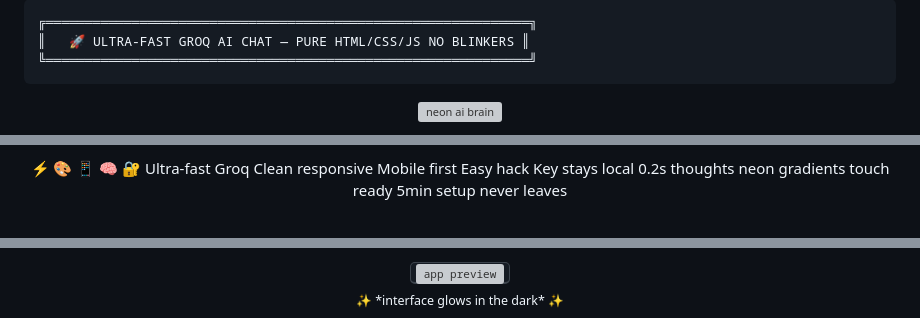
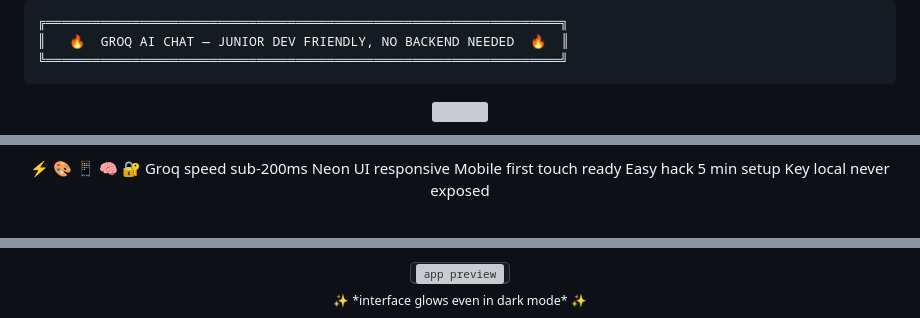
Before and after one commit to DevKevo25/free-ai-for-junior-devs, a Markdown page: README.md, 3 parts joined by grey strips. Drawn GitHub-style; grey boxes are pictures that could not be loaded.

````diff
--- a/README.md
+++ b/README.md
@@ -20,13 +26,13 @@
 </div>
 
 ```glow
-╔══════════════════════════════════════════════════════════════╗
-║   🚀 ULTRA-FAST GROQ AI CHAT — PURE HTML/CSS/JS NO BLINKERS ║
-╚══════════════════════════════════════════════════════════════╝
+╔══════════════════════════════════════════════════════════════════╗
+║   🔥  GROQ AI CHAT — JUNIOR DEV FRIENDLY, NO BACKEND NEEDED  🔥  ║
+╚══════════════════════════════════════════════════════════════════╝
 ```
 
 <p align="center">
-  <img src="https://media.giphy.com/media/v1.Y2lkPTc5MGI3NjExcTc3b3RkNjJ6Z3NpY3B4bHlsYmt3MTNlNXN6cXh4bGlqM2YyNnQ2bCZlcD12MV9pbnRlcm5hbF9naWZfYnlfaWQmY3Q9Zw/l0HlNaQ6gWfll0NOo/giphy.gif" width="300" alt="neon ai brain" />
+  <img src="https://media.giphy.com/media/v1.Y2lkPTc5MGI3NjExcTc3b3RkNjJ6Z3NpY3B4bHlsYmt3MTNlNXN6cXh4bGlqM2YyNnQ2bCZlcD12MV9pbnRlcm5hbF9naWZfYnlfaWQmY3Q9Zw/l0HlNaQ6gWfll0NOo/giphy.gif" width="280" />
 </p>
 
 <div align="center">
@@ -35,7 +45,6 @@
 
 ⚡ 🎨 📱 🧠 🔐
-Ultra-fast Groq Clean responsive Mobile first Easy hack Key stays local
-0.2s thoughts neon gradients touch ready 5min setup never leaves
+Groq speed sub-200ms Neon UI responsive Mobile first touch ready Easy hack 5 min setup Key local never exposed
 
 </div>
 
@@ -60,6 +72,6 @@ Ultra-fast Groq Clean responsive Mobile first Easy hack Key stays local
   </kbd>
   <br/>
-  <sub>✨ *interface glows in the dark* ✨</sub>
+  <sub>✨ *interface glows even in dark mode* ✨</sub>
 </p>
 
 <div align="center">
````
Also changed, not shown: other parts of README.md (+105 -85 lines).
